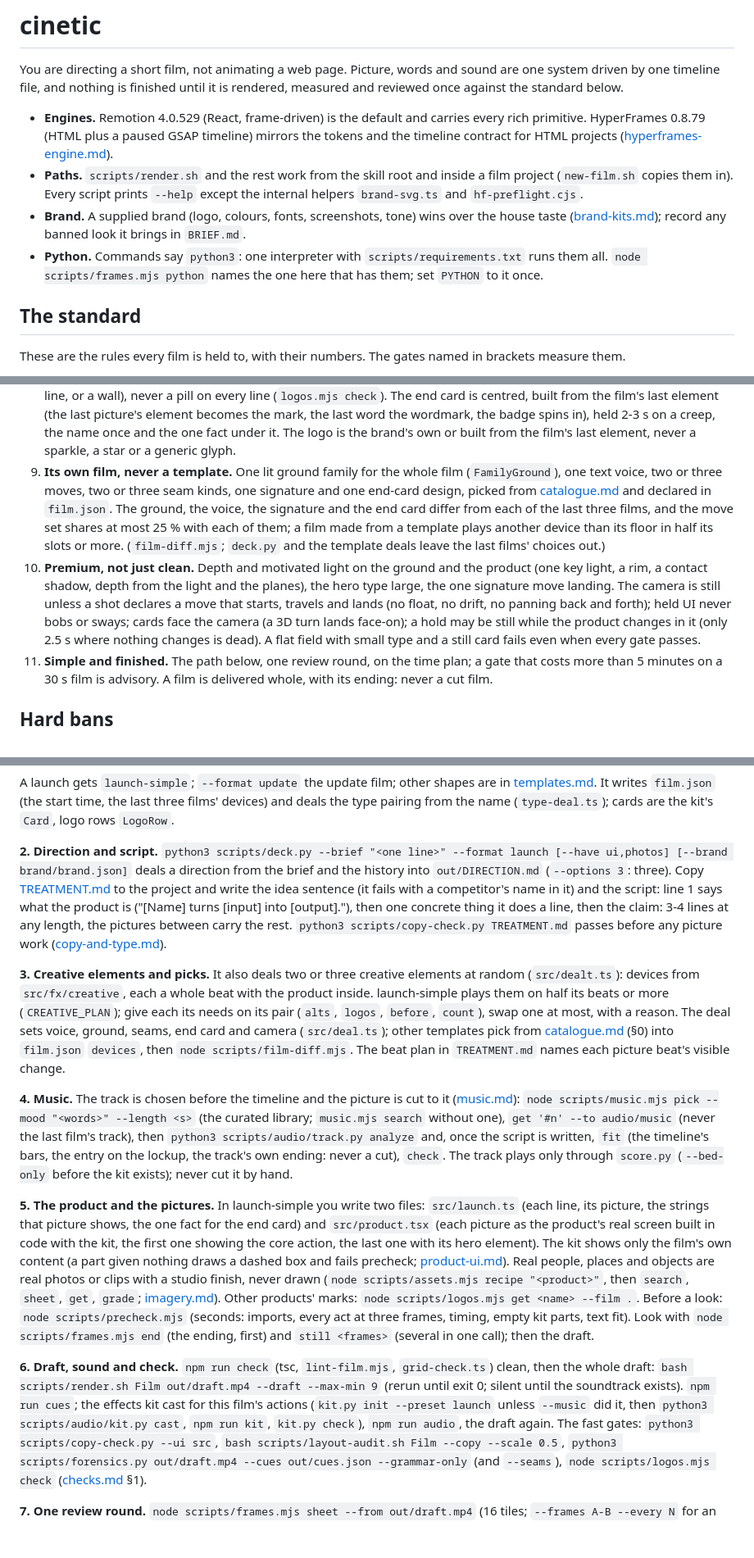
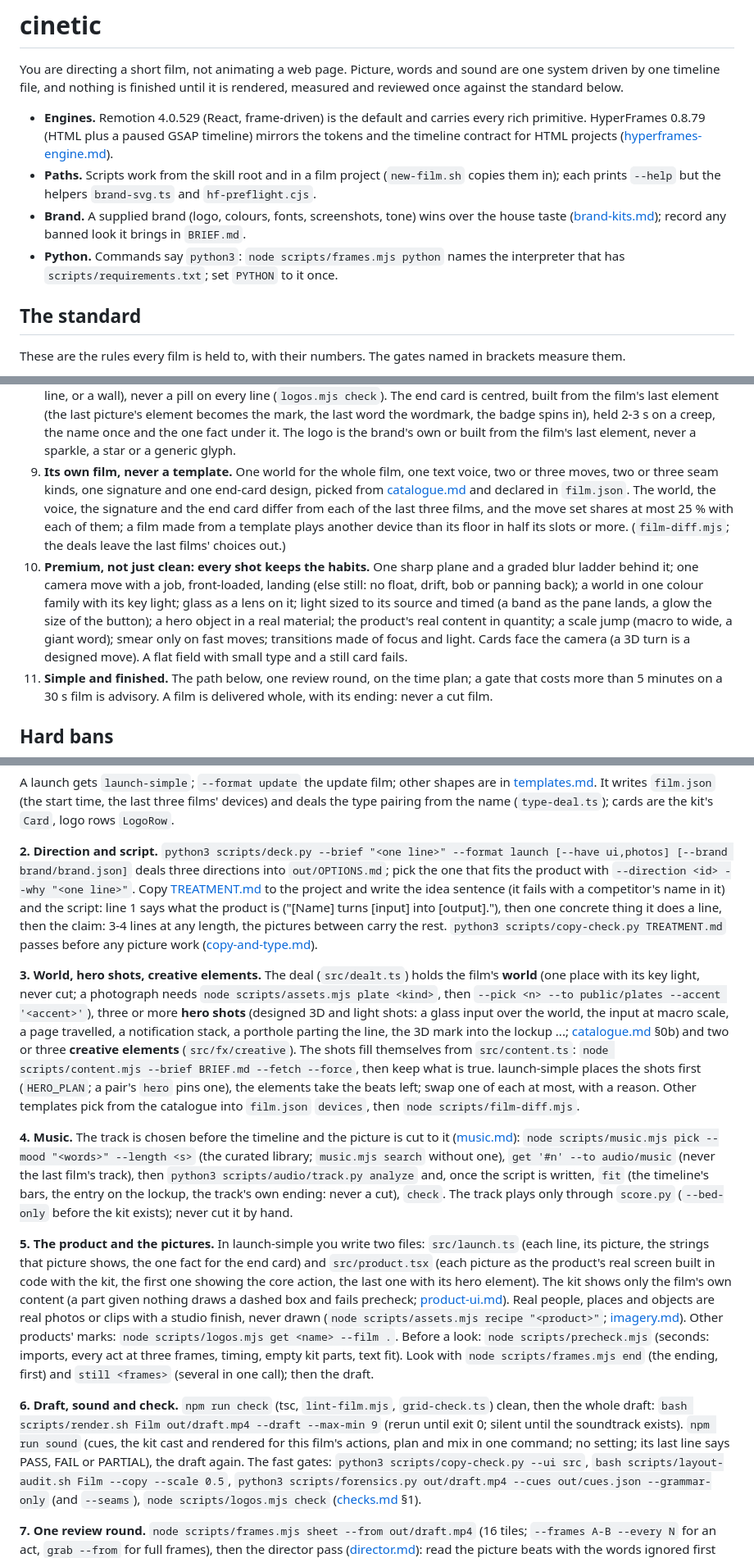
Before and after one commit to Leonxlnx/cinetic, a Markdown page: skills/cinetic/SKILL.md, 3 parts joined by grey strips. Shown at 82% size. GitHub-like rendering; blank space fills up the shorter version.

Commit message:
SKILL.md, catalogue and templates: the world, the hero shots and the habits
SKILL.md's build steps teach the dealt world (a photograph's plate with assets.mjs plate), the hero-shot deal (content.mjs writes what they show) and the ten habits every shot keeps, in the standard's tenth item; the sound step is npm run sound in one command; deck.py deals three directions to pick from. 24,977 bytes. catalogue.md gains section 0b (each hero shot with its recipe and numbers, the worlds, pointers to the light, 3D and depth recipes) and the depth scenes as moves; templates.md's launch-simple lines play the world and the hero shots.

Co-Authored-By: Claude Opus 5.5 <noreply@anthropic.com>

```diff
--- a/skills/cinetic/SKILL.md
+++ b/skills/cinetic/SKILL.md
@@ -13,12 +13,11 @@ timeline file, and nothing is finished until it is rendered, measured and review
 - **Engines.** Remotion 4.0.529 (React, frame-driven) is the default and carries every rich primitive. HyperFrames
   0.8.79 (HTML plus a paused GSAP timeline) mirrors the tokens and the timeline contract for HTML projects
   ([hyperframes-engine.md](references/hyperframes-engine.md)).
-- **Paths.** `scripts/render.sh` and the rest work from the skill root and inside a film project (`new-film.sh` copies them in).
-  Every script prints `--help` except the internal helpers `brand-svg.ts` and `hf-preflight.cjs`.
+- **Paths.** Scripts work from the skill root and in a film project (`new-film.sh` copies them in); each prints `--help` but the helpers `brand-svg.ts` and `hf-preflight.cjs`.
 - **Brand.** A supplied brand (logo, colours, fonts, screenshots, tone) wins over the house taste
   ([brand-kits.md](references/brand-kits.md)); record any banned look it brings in `BRIEF.md`.
-- **Python.** Commands say `python3`: one interpreter with `scripts/requirements.txt` runs them all.
-  `node scripts/frames.mjs python` names the one here that has them; set `PYTHON` to it once.
+- **Python.** Commands say `python3`: `node scripts/frames.mjs python` names the interpreter that has
+  `scripts/requirements.txt`; set `PYTHON` to it once.
 
 ## The standard
 
@@ -64,18 +63,18 @@ These are the rules every film is held to, with their numbers. The gates named i
    film's last element (the last picture's element becomes the mark, the last word the wordmark, the badge spins in),
    held 2-3 s on a creep, the name once and the one fact under it. The logo is the brand's own or built from the film's
    last element, never a sparkle, a star or a generic glyph.
-9. **Its own film, never a template.** One lit ground family for the whole film (`FamilyGround`), one text voice, two
+9. **Its own film, never a template.** One world for the whole film, one text voice, two
    or three moves, two or three seam kinds, one signature and one end-card design, picked from
-   [catalogue.md](references/catalogue.md) and declared in `film.json`. The ground, the voice, the signature and the
+   [catalogue.md](references/catalogue.md) and declared in `film.json`. The world, the voice, the signature and the
    end card differ from each of the last three films, and the move set shares at most 25 % with each of them; a film
-   made from a template plays another device than its floor in half its slots or more. (`film-diff.mjs`; `deck.py` and
-   the template deals leave the last films' choices out.)
-10. **Premium, not just clean.** Depth and motivated light on the ground and the product (one key light, a rim, a
-    contact shadow, depth from the light and the planes), the hero type large, the one signature move landing. The
-    camera is still unless a shot declares a move that starts, travels and lands (no float, no drift, no panning back
-    and forth); held UI never bobs or sways; cards face the camera (a 3D turn lands face-on); a hold may be still while
-    the product changes in it (only 2.5 s where nothing changes is dead). A flat field with small type and a still card
-    fails even when every gate passes.
+   made from a template plays another device than its floor in half its slots or more. (`film-diff.mjs`; the deals
+   leave the last films' choices out.)
+10. **Premium, not just clean: every shot keeps the habits.** One sharp plane and a graded blur ladder behind it; one
+    camera move with a job, front-loaded, landing (else still: no float, drift, bob or panning back); a world in one
+    colour family with its key light; glass as a lens on it; light sized to its source and timed (a band as the pane
+    lands, a glow the size of the button); a hero object in a real material; the product's real content in quantity; a
+    scale jump (macro to wide, a giant word); smear only on fast moves; transitions made of focus and light. Cards face
+    the camera (a 3D turn is a designed move). A flat field with small type and a still card fails.
 11. **Simple and finished.** The path below, one review round, on the time plan; a gate that costs more than 5 minutes
     on a 30 s film is advisory. A film is delivered whole, with its ending: never a cut film.
 
@@ -130,19 +129,22 @@ A launch gets `launch-simple`; `--format update` the update film; other shapes a
 deals the type pairing from the name (`type-deal.ts`); cards are the kit's `Card`, logo rows `LogoRow`.
 
 **2. Direction and script.** `python3 scripts/deck.py --brief "<one line>" --format launch [--have ui,photos]
-[--brand brand/brand.json]` deals a direction from the brief and the history into `out/DIRECTION.md` (`--options
-3`: three). Copy [TREATMENT.md](assets/TREATMENT.md) to the project and write
+[--brand brand/brand.json]` deals three directions into `out/OPTIONS.md`; pick the one that fits the product with
+`--direction <id> --why "<one line>"`. Copy [TREATMENT.md](assets/TREATMENT.md) to the project and write
 the idea sentence (it fails with a competitor's name in it) and the script: line 1 says what the product is ("[Name]
 turns [input] into [output]."), then one concrete thing it does a line, then the claim: 3-4 lines at any length, the
 pictures between carry the rest. `python3 scripts/copy-check.py TREATMENT.md` passes before any picture work
 ([copy-and-type.md](references/copy-and-type.md)).
 
-**3. Creative elements and picks.** It also deals two or three creative elements at random (`src/dealt.ts`):
-devices from `src/fx/creative`, each a whole beat with the product inside. launch-simple plays them on half its beats
-or more (`CREATIVE_PLAN`); give each its needs on its pair (`alts`, `logos`, `before`, `count`), swap one at most,
-with a reason. The deal sets voice, ground, seams, end card and camera (`src/deal.ts`); other templates pick from
-[catalogue.md](references/catalogue.md) (§0) into `film.json` `devices`, then `node scripts/film-diff.mjs`. The beat
-plan in `TREATMENT.md` names each picture beat's visible change.
+**3. World, hero shots, creative elements.** The deal (`src/dealt.ts`) holds the film's **world** (one place with its
+key light, never cut; a photograph needs `node scripts/assets.mjs plate <kind>`, then `--pick <n> --to public/plates
+--accent '<accent>'`), three or more **hero shots** (designed 3D and light shots: a glass input over the world, the input
+at macro scale, a page travelled, a notification stack, a porthole parting the line, the 3D mark into the lockup ...;
+[catalogue.md](references/catalogue.md) §0b) and two or three **creative elements** (`src/fx/creative`). The shots fill
+themselves from `src/content.ts`: `node scripts/content.mjs --brief BRIEF.md --fetch --force`, then keep what is true.
+launch-simple places the shots first (`HERO_PLAN`; a pair's `hero` pins one), the elements take the beats left; swap
+one of each at most, with a reason. Other templates pick from the catalogue into `film.json` `devices`, then `node
+scripts/film-diff.mjs`.
 
 **4. Music.** The track is chosen before the timeline and the picture is cut to it
 ([music.md](references/music.md)): `node scripts/music.mjs pick --mood "<words>" --length <s>` (the curated library;
@@ -156,15 +158,14 @@ picture, the strings that picture shows, the one fact for the end card) and `src
 product's real screen built in code with the kit, the first one showing the core action, the last one with its hero
 element). The kit shows only the film's own content (a part given nothing draws a dashed box and fails precheck;
 [product-ui.md](references/product-ui.md)). Real people, places and objects are real photos or clips with a studio
-finish, never drawn (`node scripts/assets.mjs recipe "<product>"`, then `search`, `sheet`, `get`, `grade`;
-[imagery.md](references/imagery.md)). Other products' marks: `node scripts/logos.mjs get <name> --film .`. Before a look:
+finish, never drawn (`node scripts/assets.mjs recipe "<product>"`; [imagery.md](references/imagery.md)). Other products' marks: `node scripts/logos.mjs get <name> --film .`. Before a look:
 `node scripts/precheck.mjs` (seconds: imports, every act at three frames, timing, empty kit parts, text fit). Look
 with `node scripts/frames.mjs end` (the ending, first) and `still <frames>` (several in one call); then the draft.
 
 **6. Draft, sound and check.** `npm run check` (tsc, `lint-film.mjs`, `grid-check.ts`) clean, then the whole draft:
 `bash scripts/render.sh Film out/draft.mp4 --draft --max-min 9` (rerun until exit 0; silent until the soundtrack
-exists). `npm run cues`; the effects kit cast for this film's actions (`kit.py init --preset launch` unless `--music`
-did it, then `python3 scripts/audio/kit.py cast`, `npm run kit`, `kit.py check`), `npm run audio`, the draft again.
+exists). `npm run sound` (cues, the kit cast and rendered for this film's actions, plan and mix in one command; no
+setting; its last line says PASS, FAIL or PARTIAL), the draft again.
 The fast gates: `python3 scripts/copy-check.py --ui src`, `bash scripts/layout-audit.sh Film --copy --scale 0.5`,
 `python3 scripts/forensics.py out/draft.mp4 --cues out/cues.json --grammar-only` (and `--seams`), `node
 scripts/logos.mjs check` ([checks.md](references/checks.md) §1).
```
Also changed, not shown: other parts of skills/cinetic/SKILL.md (+15 -14 lines), 2 other files.
